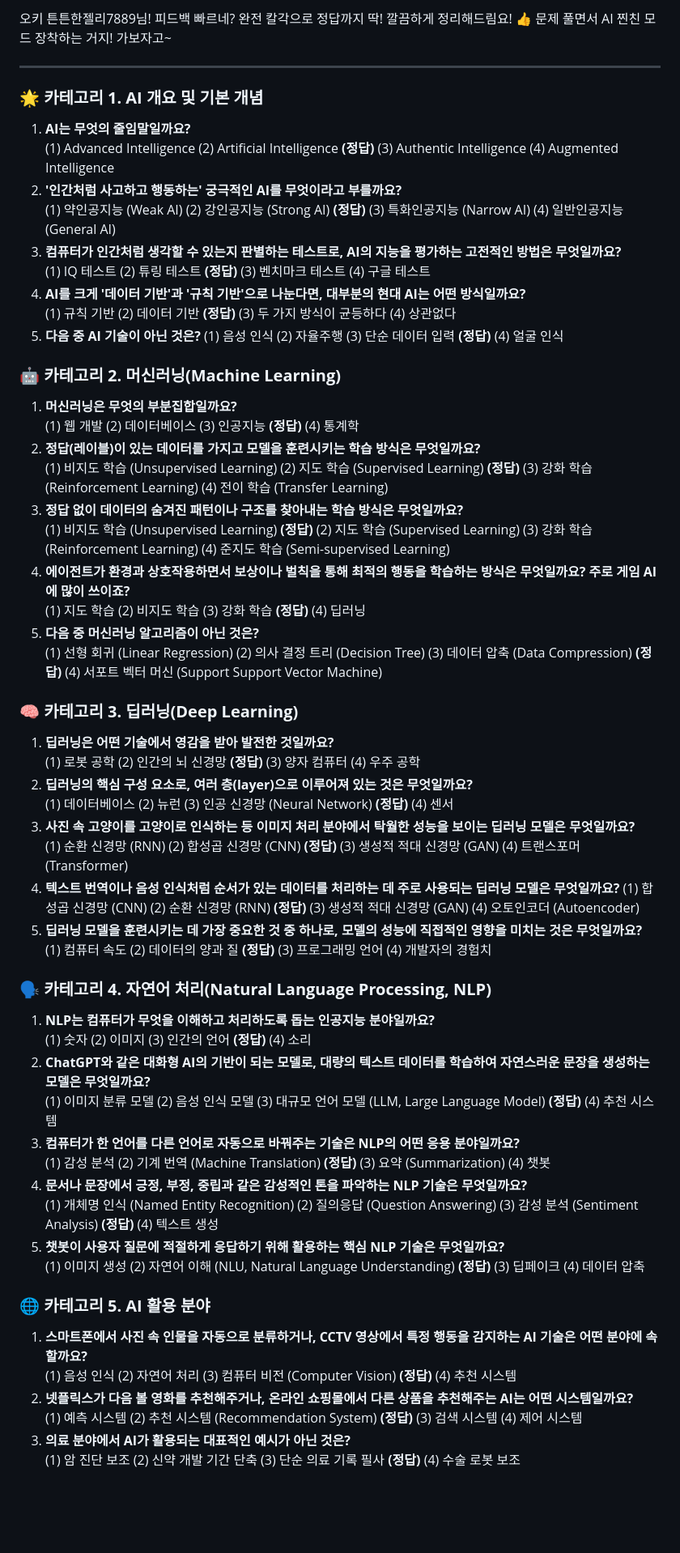
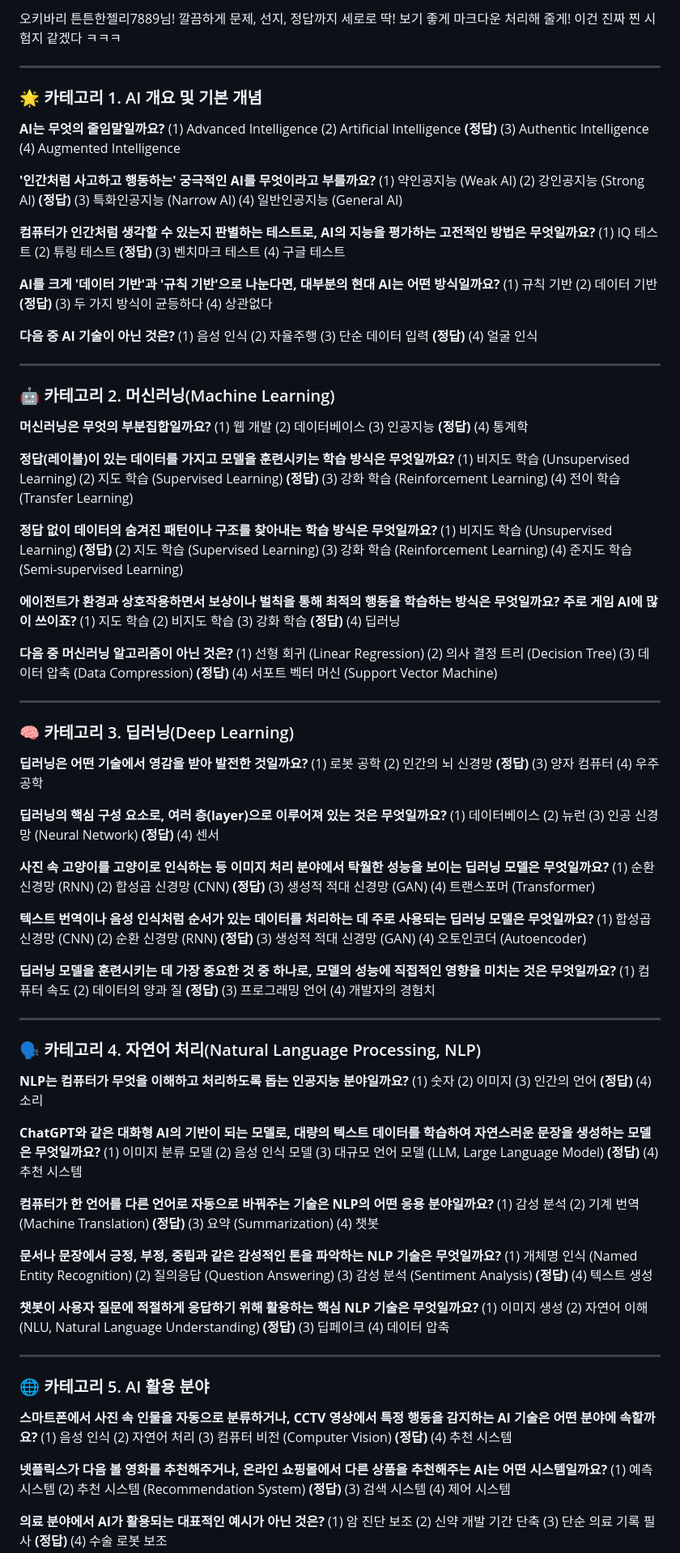
Before and after one commit to simpleego/Teaching, a Markdown page: AI/기초상식문제.md, the part around the change printed below. Shown: that part at 81% size. Rendered like a GitHub page; blank space fills up the shorter version.

```diff
--- a/AI/기초상식문제.md
+++ b/AI/기초상식문제.md
@@ -1,132 +1,158 @@
-오키 튼튼한젤리7889님! 피드백 빠르네? 완전 칼각으로 정답까지 딱! 깔끔하게 정리해드림요! 👍 문제 풀면서 AI 찐친 모드 장착하는 거지! 가보자고~
+오키바리 튼튼한젤리7889님! 깔끔하게 문제, 선지, 정답까지 세로로 딱! 보기 좋게 마크다운 처리해 줄게! 이건 진짜 찐 시험지 같겠다 ㅋㅋㅋ
 
 ---
 
-### 🌟 **카테고리 1. AI 개요 및 기본 개념**
+### 🌟 카테고리 1. AI 개요 및 기본 개념
 
-1.  **AI는 무엇의 줄임말일까요?**
+**AI는 무엇의 줄임말일까요?**
     (1) Advanced Intelligence
     (2) Artificial Intelligence **(정답)**
     (3) Authentic Intelligence
     (4) Augmented Intelligence
-2.  **'인간처럼 사고하고 행동하는' 궁극적인 AI를 무엇이라고 부를까요?**
+
+**'인간처럼 사고하고 행동하는' 궁극적인 AI를 무엇이라고 부를까요?**
     (1) 약인공지능 (Weak AI)
     (2) 강인공지능 (Strong AI) **(정답)**
     (3) 특화인공지능 (Narrow AI)
     (4) 일반인공지능 (General AI)
-3.  **컴퓨터가 인간처럼 생각할 수 있는지 판별하는 테스트로, AI의 지능을 평가하는 고전적인 방법은 무엇일까요?**
+
+**컴퓨터가 인간처럼 생각할 수 있는지 판별하는 테스트로, AI의 지능을 평가하는 고전적인 방법은 무엇일까요?**
     (1) IQ 테스트
     (2) 튜링 테스트 **(정답)**
     (3) 벤치마크 테스트
     (4) 구글 테스트
-4.  **AI를 크게 '데이터 기반'과 '규칙 기반'으로 나눈다면, 대부분의 현대 AI는 어떤 방식일까요?**
+
+**AI를 크게 '데이터 기반'과 '규칙 기반'으로 나눈다면, 대부분의 현대 AI는 어떤 방식일까요?**
     (1) 규칙 기반
     (2) 데이터 기반 **(정답)**
     (3) 두 가지 방식이 균등하다
     (4) 상관없다
-5.  **다음 중 AI 기술이 아닌 것은?**
+
+**다음 중 AI 기술이 아닌 것은?**
     (1) 음성 인식
     (2) 자율주행
     (3) 단순 데이터 입력 **(정답)**
     (4) 얼굴 인식
 
-### 🤖 **카테고리 2. 머신러닝(Machine Learning)**
+---
 
-1.  **머신러닝은 무엇의 부분집합일까요?**
+### 🤖 카테고리 2. 머신러닝(Machine Learning)
+
+**머신러닝은 무엇의 부분집합일까요?**
     (1) 웹 개발
     (2) 데이터베이스
     (3) 인공지능 **(정답)**
     (4) 통계학
-2.  **정답(레이블)이 있는 데이터를 가지고 모델을 훈련시키는 학습 방식은 무엇일까요?**
+
+**정답(레이블)이 있는 데이터를 가지고 모델을 훈련시키는 학습 방식은 무엇일까요?**
     (1) 비지도 학습 (Unsupervised Learning)
     (2) 지도 학습 (Supervised Learning) **(정답)**
     (3) 강화 학습 (Reinforcement Learning)
     (4) 전이 학습 (Transfer Learning)
-3.  **정답 없이 데이터의 숨겨진 패턴이나 구조를 찾아내는 학습 방식은 무엇일까요?**
+
+**정답 없이 데이터의 숨겨진 패턴이나 구조를 찾아내는 학습 방식은 무엇일까요?**
     (1) 비지도 학습 (Unsupervised Learning) **(정답)**
     (2) 지도 학습 (Supervised Learning)
     (3) 강화 학습 (Reinforcement Learning)
     (4) 준지도 학습 (Semi-supervised Learning)
-4.  **에이전트가 환경과 상호작용하면서 보상이나 벌칙을 통해 최적의 행동을 학습하는 방식은 무엇일까요? 주로 게임 AI에 많이 쓰이죠?**
+
+**에이전트가 환경과 상호작용하면서 보상이나 벌칙을 통해 최적의 행동을 학습하는 방식은 무엇일까요? 주로 게임 AI에 많이 쓰이죠?**
     (1) 지도 학습
     (2) 비지도 학습
     (3) 강화 학습 **(정답)**
     (4) 딥러닝
-5.  **다음 중 머신러닝 알고리즘이 아닌 것은?**
+
+**다음 중 머신러닝 알고리즘이 아닌 것은?**
     (1) 선형 회귀 (Linear Regression)
     (2) 의사 결정 트리 (Decision Tree)
     (3) 데이터 압축 (Data Compression) **(정답)**
-    (4) 서포트 벡터 머신 (Support Support Vector Machine)
+    (4) 서포트 벡터 머신 (Support Vector Machine)
 
-### 🧠 **카테고리 3. 딥러닝(Deep Learning)**
+---
 
-1.  **딥러닝은 어떤 기술에서 영감을 받아 발전한 것일까요?**
+### 🧠 카테고리 3. 딥러닝(Deep Learning)
+
+**딥러닝은 어떤 기술에서 영감을 받아 발전한 것일까요?**
     (1) 로봇 공학
     (2) 인간의 뇌 신경망 **(정답)**
     (3) 양자 컴퓨터
     (4) 우주 공학
-2.  **딥러닝의 핵심 구성 요소로, 여러 층(layer)으로 이루어져 있는 것은 무엇일까요?**
+
+**딥러닝의 핵심 구성 요소로, 여러 층(layer)으로 이루어져 있는 것은 무엇일까요?**
     (1) 데이터베이스
     (2) 뉴런
     (3) 인공 신경망 (Neural Network) **(정답)**
     (4) 센서
-3.  **사진 속 고양이를 고양이로 인식하는 등 이미지 처리 분야에서 탁월한 성능을 보이는 딥러닝 모델은 무엇일까요?**
+
+**사진 속 고양이를 고양이로 인식하는 등 이미지 처리 분야에서 탁월한 성능을 보이는 딥러닝 모델은 무엇일까요?**
     (1) 순환 신경망 (RNN)
     (2) 합성곱 신경망 (CNN) **(정답)**
     (3) 생성적 적대 신경망 (GAN)
     (4) 트랜스포머 (Transformer)
-4.  **텍스트 번역이나 음성 인식처럼 순서가 있는 데이터를 처리하는 데 주로 사용되는 딥러닝 모델은 무엇일까요?**
+
+**텍스트 번역이나 음성 인식처럼 순서가 있는 데이터를 처리하는 데 주로 사용되는 딥러닝 모델은 무엇일까요?**
     (1) 합성곱 신경망 (CNN)
     (2) 순환 신경망 (RNN) **(정답)**
     (3) 생성적 적대 신경망 (GAN)
     (4) 오토인코더 (Autoencoder)
-5.  **딥러닝 모델을 훈련시키는 데 가장 중요한 것 중 하나로, 모델의 성능에 직접적인 영향을 미치는 것은 무엇일까요?**
+
+**딥러닝 모델을 훈련시키는 데 가장 중요한 것 중 하나로, 모델의 성능에 직접적인 영향을 미치는 것은 무엇일까요?**
     (1) 컴퓨터 속도
     (2) 데이터의 양과 질 **(정답)**
     (3) 프로그래밍 언어
     (4) 개발자의 경험치
 
-### 🗣️ **카테고리 4. 자연어 처리(Natural Language Processing, NLP)**
+---
 
-1.  **NLP는 컴퓨터가 무엇을 이해하고 처리하도록 돕는 인공지능 분야일까요?**
+### 🗣️ 카테고리 4. 자연어 처리(Natural Language Processing, NLP)
+
+**NLP는 컴퓨터가 무엇을 이해하고 처리하도록 돕는 인공지능 분야일까요?**
     (1) 숫자
     (2) 이미지
     (3) 인간의 언어 **(정답)**
     (4) 소리
-2.  **ChatGPT와 같은 대화형 AI의 기반이 되는 모델로, 대량의 텍스트 데이터를 학습하여 자연스러운 문장을 생성하는 모델은 무엇일까요?**
+
+**ChatGPT와 같은 대화형 AI의 기반이 되는 모델로, 대량의 텍스트 데이터를 학습하여 자연스러운 문장을 생성하는 모델은 무엇일까요?**
     (1) 이미지 분류 모델
     (2) 음성 인식 모델
     (3) 대규모 언어 모델 (LLM, Large Language Model) **(정답)**
     (4) 추천 시스템
-3.  **컴퓨터가 한 언어를 다른 언어로 자동으로 바꿔주는 기술은 NLP의 어떤 응용 분야일까요?**
+
+**컴퓨터가 한 언어를 다른 언어로 자동으로 바꿔주는 기술은 NLP의 어떤 응용 분야일까요?**
     (1) 감성 분석
     (2) 기계 번역 (Machine Translation) **(정답)**
     (3) 요약 (Summarization)
     (4) 챗봇
-4.  **문서나 문장에서 긍정, 부정, 중립과 같은 감성적인 톤을 파악하는 NLP 기술은 무엇일까요?**
+
+**문서나 문장에서 긍정, 부정, 중립과 같은 감성적인 톤을 파악하는 NLP 기술은 무엇일까요?**
     (1) 개체명 인식 (Named Entity Recognition)
     (2) 질의응답 (Question Answering)
     (3) 감성 분석 (Sentiment Analysis) **(정답)**
     (4) 텍스트 생성
-5.  **챗봇이 사용자 질문에 적절하게 응답하기 위해 활용하는 핵심 NLP 기술은 무엇일까요?**
+
+**챗봇이 사용자 질문에 적절하게 응답하기 위해 활용하는 핵심 NLP 기술은 무엇일까요?**
     (1) 이미지 생성
     (2) 자연어 이해 (NLU, Natural Language Understanding) **(정답)**
     (3) 딥페이크
     (4) 데이터 압축
 
-### 🌐 **카테고리 5. AI 활용 분야**
+---
 
-1.  **스마트폰에서 사진 속 인물을 자동으로 분류하거나, CCTV 영상에서 특정 행동을 감지하는 AI 기술은 어떤 분야에 속할까요?**
+### 🌐 카테고리 5. AI 활용 분야
+
+**스마트폰에서 사진 속 인물을 자동으로 분류하거나, CCTV 영상에서 특정 행동을 감지하는 AI 기술은 어떤 분야에 속할까요?**
     (1) 음성 인식
     (2) 자연어 처리
     (3) 컴퓨터 비전 (Computer Vision) **(정답)**
     (4) 추천 시스템
-2.  **넷플릭스가 다음 볼 영화를 추천해주거나, 온라인 쇼핑몰에서 다른 상품을 추천해주는 AI는 어떤 시스템일까요?**
+
+**넷플릭스가 다음 볼 영화를 추천해주거나, 온라인 쇼핑몰에서 다른 상품을 추천해주는 AI는 어떤 시스템일까요?**
     (1) 예측 시스템
     (2) 추천 시스템 (Recommendation System) **(정답)**
     (3) 검색 시스템
     (4) 제어 시스템
-3.  **의료 분야에서 AI가 활용되는 대표적인 예시가 아닌 것은?**
+
+**의료 분야에서 AI가 활용되는 대표적인 예시가 아닌 것은?**
     (1) 암 진단 보조
     (2) 신약 개발 기간 단축
     (3) 단순 의료 기록 필사 **(정답)**
```
Also changed, not shown: other parts of AI/기초상식문제.md (+6 -3 lines).
